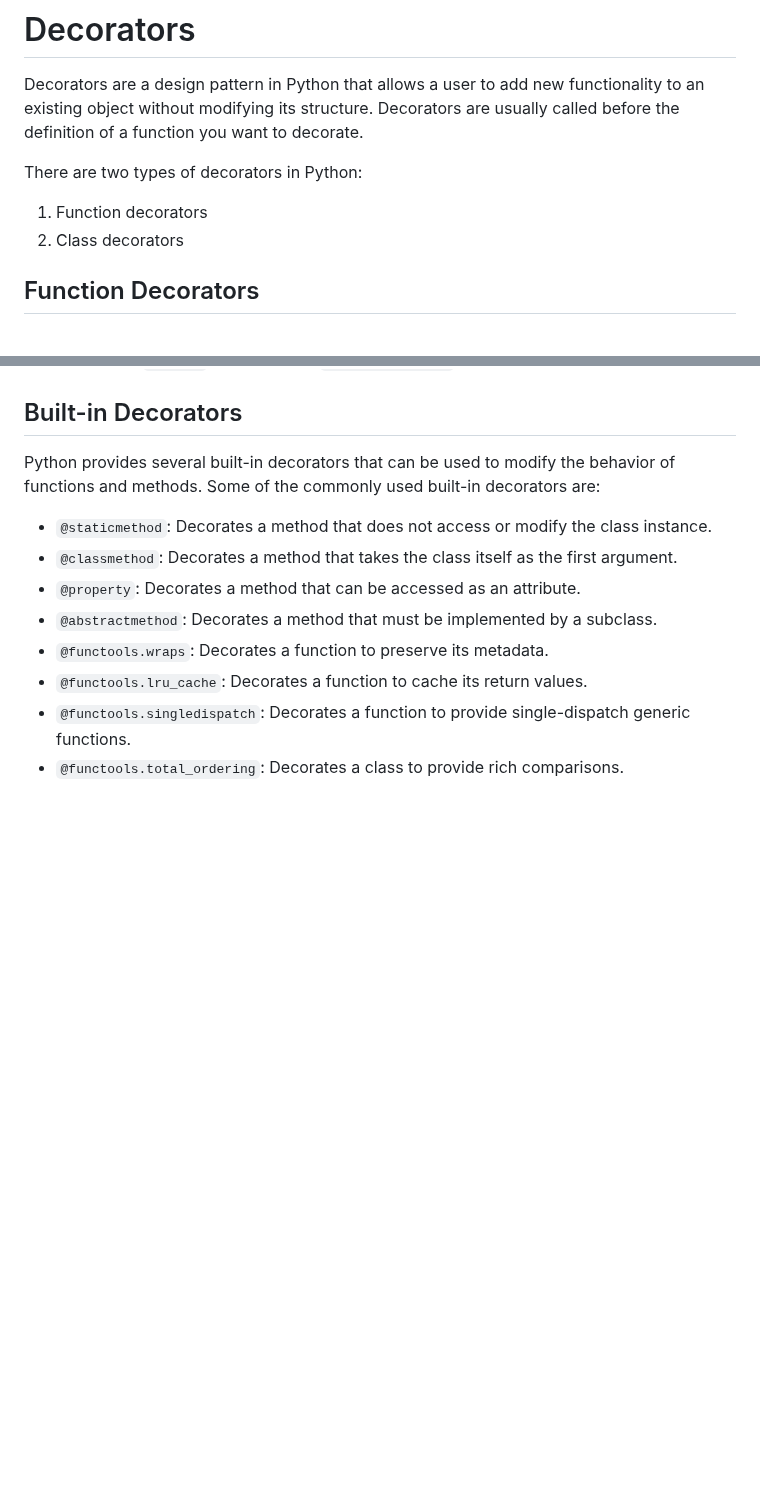
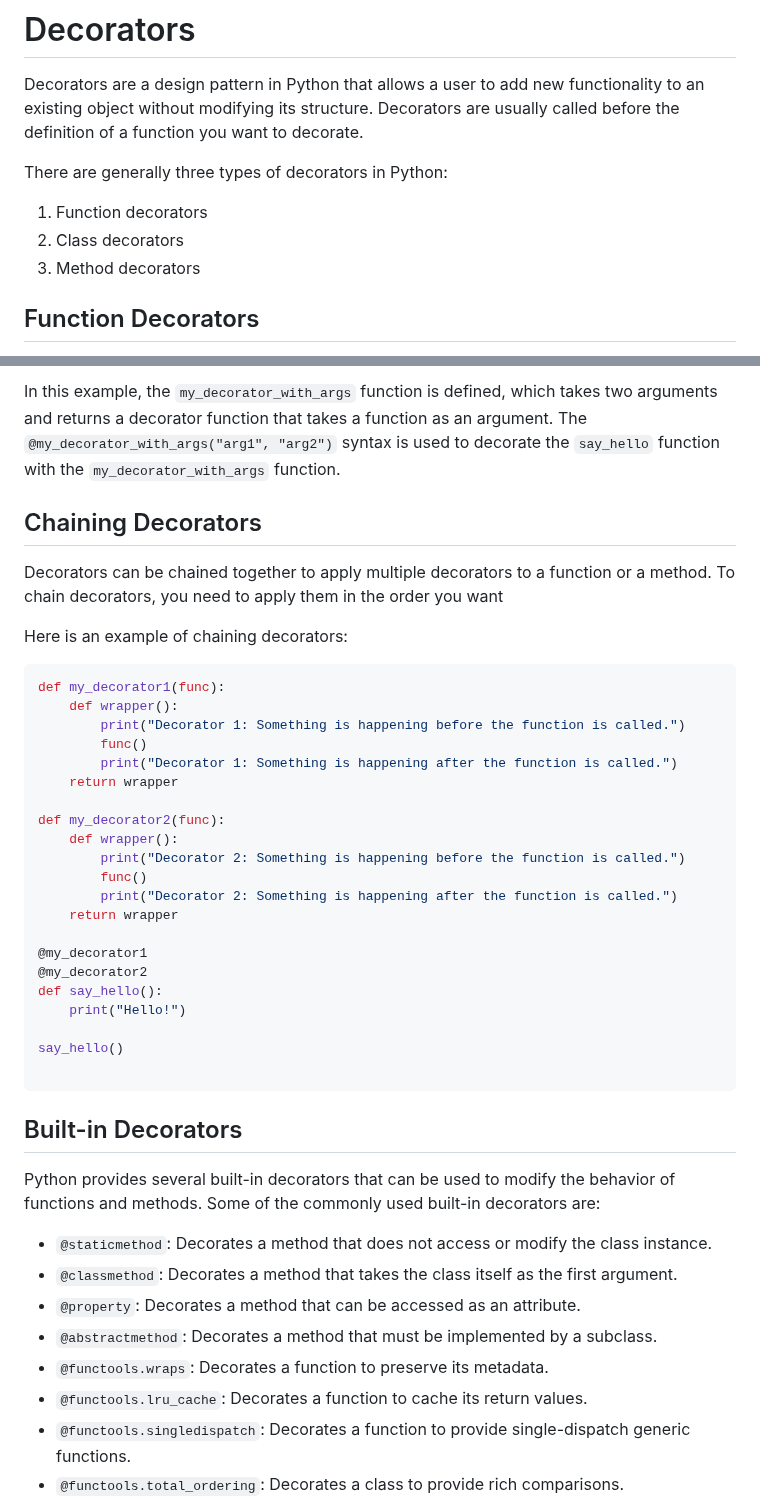
Before and after one commit to ocrosby/notes, a Markdown page: python/decorators.md, 2 parts joined by grey strips. Rendered like a GitHub page; blank space fills up the shorter version.

````diff
--- a/python/decorators.md
+++ b/python/decorators.md
@@ -2,10 +2,11 @@
 
 Decorators are a design pattern in Python that allows a user to add new functionality to an existing object without modifying its structure. Decorators are usually called before the definition of a function you want to decorate.
 
-There are two types of decorators in Python:
+There are generally three types of decorators in Python:
 
 1. Function decorators
 2. Class decorators
+3. Method decorators
 
 ## Function Decorators
 
@@ -60,3 +110,35 @@ In this example, the `MyClassDecorator` class is defined, which takes a class as
+In this example, the `my_decorator_with_args` function is defined, which takes two arguments and returns a decorator function that takes a function as an argument. The `@my_decorator_with_args("arg1", "arg2")` syntax is used to decorate the `say_hello` function with the `my_decorator_with_args` function.
+
+## Chaining Decorators
+
+Decorators can be chained together to apply multiple decorators to a function or a method. To chain decorators, you need to apply them in the order you want
+
+Here is an example of chaining decorators:
+
+```python
+def my_decorator1(func):
+    def wrapper():
+        print("Decorator 1: Something is happening before the function is called.")
+        func()
+        print("Decorator 1: Something is happening after the function is called.")
+    return wrapper
+
+def my_decorator2(func):
+    def wrapper():
+        print("Decorator 2: Something is happening before the function is called.")
+        func()
+        print("Decorator 2: Something is happening after the function is called.")
+    return wrapper
+
+@my_decorator1
+@my_decorator2
+def say_hello():
+    print("Hello!")
+
+say_hello()
+
+```
+
 ## Built-in Decorators
 
 Python provides several built-in decorators that can be used to modify the behavior of functions and methods. Some of the commonly used built-in decorators are:
````
Also changed, not shown: other parts of python/decorators.md (+49 -0 lines).
